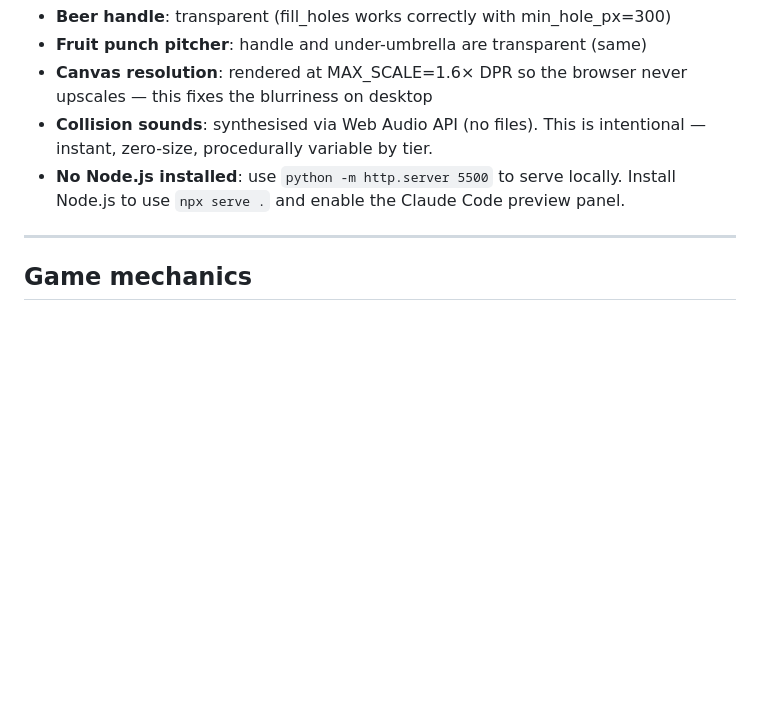
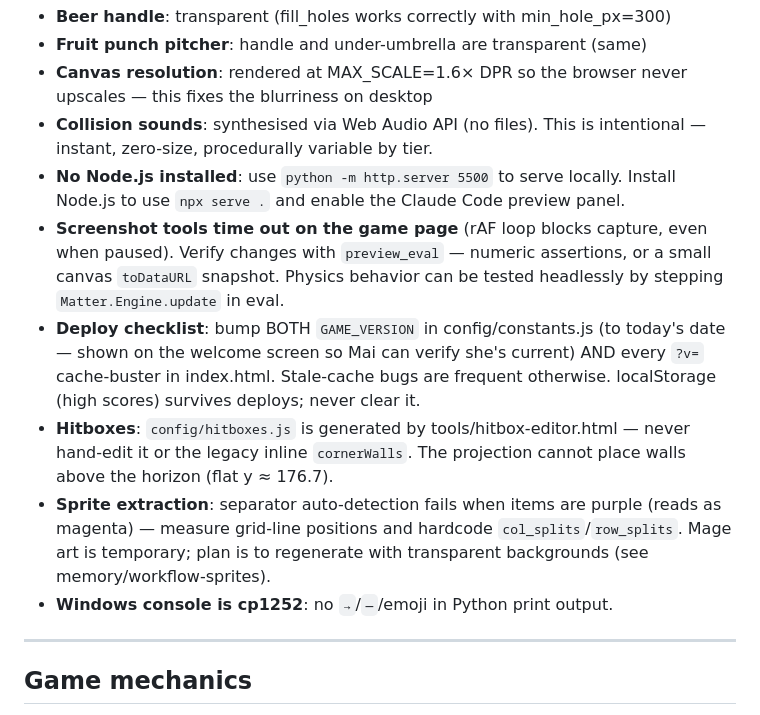
Before and after one commit to mikaelandblom-coder/Drink-merge-game, a Markdown page: CLAUDE.md, the part around the change. Rendered like a GitHub page; blank space fills up the shorter version.

Commit message:
Document verification workarounds, deploy checklist, and extraction gotchas
Co-Authored-By: Claude Fable 5 <noreply@anthropic.com>

```diff
--- a/CLAUDE.md
+++ b/CLAUDE.md
@@ -162,6 +162,22 @@ Currently 4 — increase when adding more tiers.
   instant, zero-size, procedurally variable by tier.
 - **No Node.js installed**: use `python -m http.server 5500` to serve locally.
   Install Node.js to use `npx serve .` and enable the Claude Code preview panel.
+- **Screenshot tools time out on the game page** (rAF loop blocks capture, even
+  when paused). Verify changes with `preview_eval` — numeric assertions, or a
+  small canvas `toDataURL` snapshot. Physics behavior can be tested headlessly
+  by stepping `Matter.Engine.update` in eval.
+- **Deploy checklist**: bump BOTH `GAME_VERSION` in config/constants.js (to
+  today's date — shown on the welcome screen so Mai can verify she's current)
+  AND every `?v=` cache-buster in index.html. Stale-cache bugs are frequent
+  otherwise. localStorage (high scores) survives deploys; never clear it.
+- **Hitboxes**: `config/hitboxes.js` is generated by tools/hitbox-editor.html —
+  never hand-edit it or the legacy inline `cornerWalls`. The projection cannot
+  place walls above the horizon (flat y ≈ 176.7).
+- **Sprite extraction**: separator auto-detection fails when items are purple
+  (reads as magenta) — measure grid-line positions and hardcode
+  `col_splits`/`row_splits`. Mage art is temporary; plan is to regenerate with
+  transparent backgrounds (see memory/workflow-sprites).
+- **Windows console is cp1252**: no `→`/`—`/emoji in Python print output.
 
 ---
 
```
